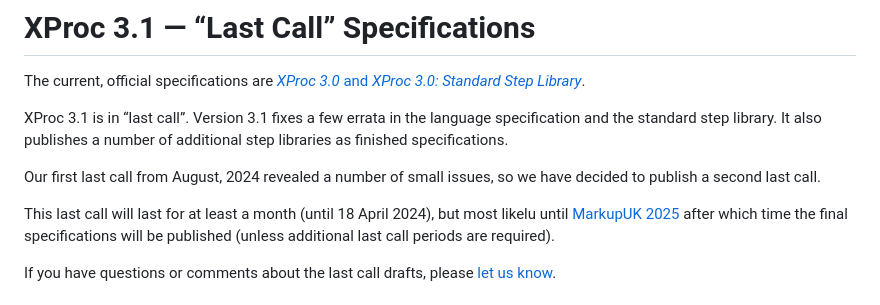
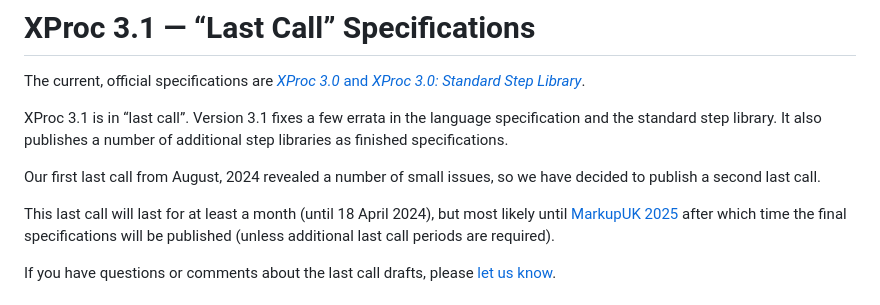
Before and after one commit to xproc/xproc.org, a Markdown page: src/specifications.md, the part around the change. Rendered like a GitHub page.

Commit message:
Fixed typo

```diff
--- a/src/specifications.md
+++ b/src/specifications.md
@@ -14,7 +14,7 @@ libraries as finished specifications.
 Our first last call from August, 2024 revealed a number of small issues, so we
 have decided to publish a second last call.
 
-This last call will last for at least a month (until 18 April 2024), but most likelu
+This last call will last for at least a month (until 18 April 2024), but most likely
 until [MarkupUK 2025](https://markupuk.org/) after which
 time the final specifications will be published (unless additional last call
 periods are required).
```
